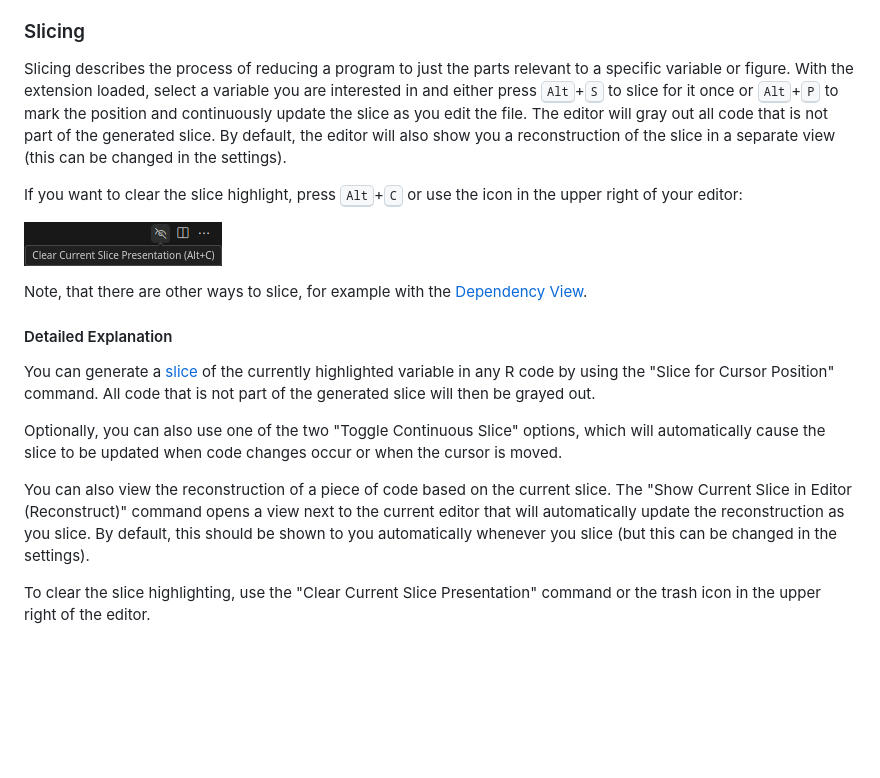
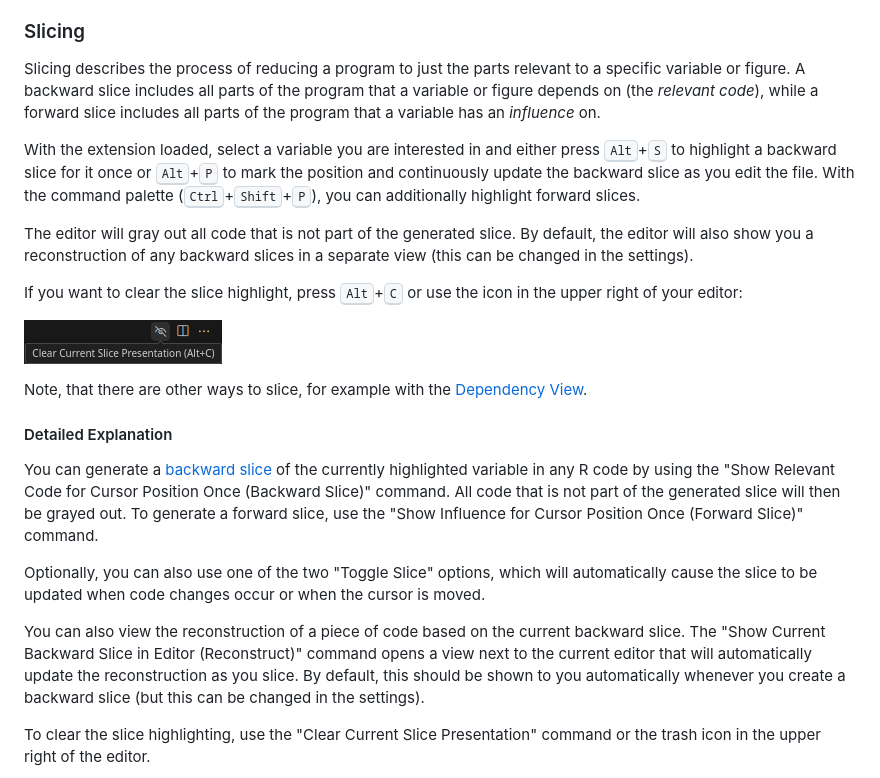
Before and after one commit to flowr-analysis/vscode-flowr, a Markdown page: README.md, the part around the change. Rendered like a GitHub page; blank space fills up the shorter version.

Commit message:
update docs for forward slicing

```diff
--- a/README.md
+++ b/README.md
@@ -101,10 +101,12 @@ Additionally, we recommend using the [R extension](https://marketplace.visualstu
 
 ### Slicing
 
-Slicing describes the process of reducing a program to just the parts relevant to a specific variable or figure.
-With the extension loaded, select a variable you are interested in and either press <kbd>Alt</kbd>+<kbd>S</kbd> to slice for it once or <kbd>Alt</kbd>+<kbd>P</kbd> to mark the position and continuously update the slice as you edit the file.
+Slicing describes the process of reducing a program to just the parts relevant to a specific variable or figure. A backward slice includes all parts of the program that a variable or figure depends on (the *relevant code*), while a forward slice includes all parts of the program that a variable has an *influence* on.
+
+With the extension loaded, select a variable you are interested in and either press <kbd>Alt</kbd>+<kbd>S</kbd> to highlight a backward slice for it once or <kbd>Alt</kbd>+<kbd>P</kbd> to mark the position and continuously update the backward slice as you edit the file. With the command palette (<kbd>Ctrl</kbd>+<kbd>Shift</kbd>+<kbd>P</kbd>), you can additionally highlight forward slices.
+
 The editor will gray out all code that is not part of the generated slice.
-By default, the editor will also show you a reconstruction of the slice in a separate view (this can be changed in the settings).
+By default, the editor will also show you a reconstruction of any backward slices in a separate view (this can be changed in the settings).
 
 If you want to clear the slice highlight, press <kbd>Alt</kbd>+<kbd>C</kbd> or use the icon in the upper right of your editor:
 
@@ -114,11 +116,11 @@ Note, that there are other ways to slice, for example with the [Dependency View]
 
 #### Detailed Explanation
 
-You can generate a [slice](https://github.com/flowr-analysis/flowr/wiki/Terminology#program-slice) of the currently highlighted variable in any R code by using the "Slice for Cursor Position" command. All code that is not part of the generated slice will then be grayed out.
+You can generate a [backward slice](https://github.com/flowr-analysis/flowr/wiki/Terminology#program-slice) of the currently highlighted variable in any R code by using the "Show Relevant Code for Cursor Position Once (Backward Slice)" command. All code that is not part of the generated slice will then be grayed out. To generate a forward slice, use the "Show Influence for Cursor Position Once (Forward Slice)" command.
 
-Optionally, you can also use one of the two "Toggle Continuous Slice" options, which will automatically cause the slice to be updated when code changes occur or when the cursor is moved.
+Optionally, you can also use one of the two "Toggle Slice" options, which will automatically cause the slice to be updated when code changes occur or when the cursor is moved.
 
-You can also view the reconstruction of a piece of code based on the current slice. The "Show Current Slice in Editor (Reconstruct)" command opens a view next to the current editor that will automatically update the reconstruction as you slice. By default, this should be shown to you automatically whenever you slice (but this can be changed in the settings).
+You can also view the reconstruction of a piece of code based on the current backward slice. The "Show Current Backward Slice in Editor (Reconstruct)" command opens a view next to the current editor that will automatically update the reconstruction as you slice. By default, this should be shown to you automatically whenever you create a backward slice (but this can be changed in the settings).
 
 To clear the slice highlighting, use the "Clear Current Slice Presentation" command or the trash icon in the upper right of the editor.
 
```
